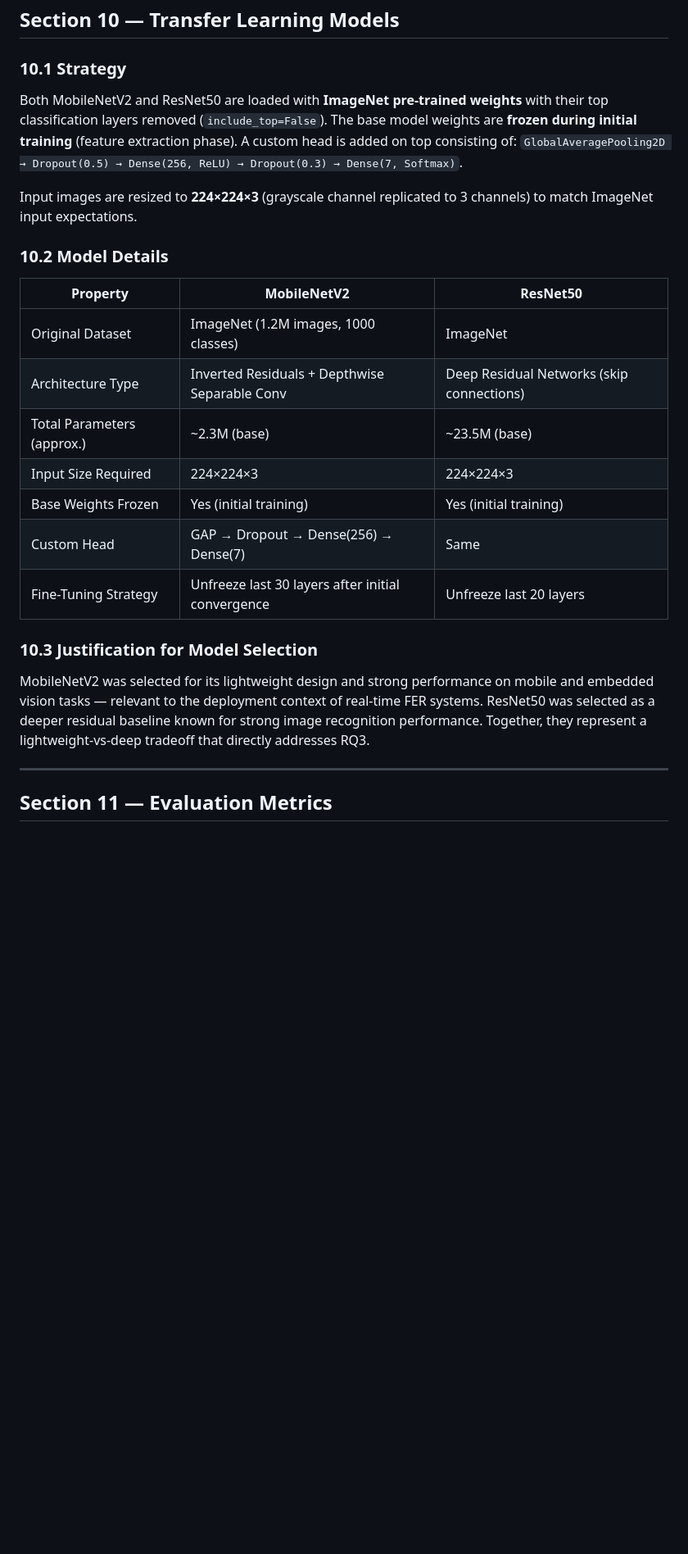
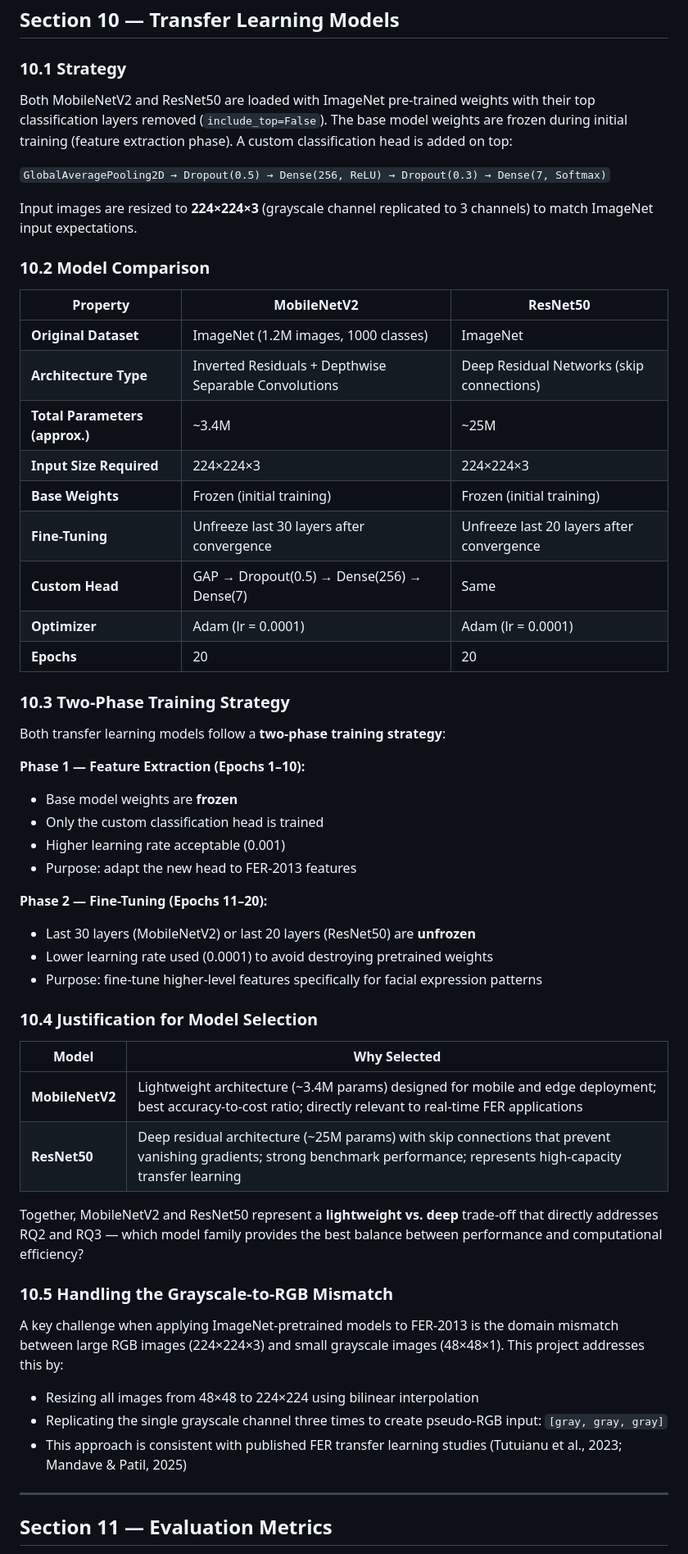
Before and after one commit to yadatdtn-ctrl/facial-expression-recognition-framework, a Markdown page: docs/proposal.md, the part around the change. Shown at 82% size. GitHub-like rendering; blank space fills up the shorter version.

```diff
--- a/docs/proposal.md
+++ b/docs/proposal.md
@@ -492,25 +492,80 @@ small FER-2013 training set.
 
 ### 10.1 Strategy
 
-Both MobileNetV2 and ResNet50 are loaded with **ImageNet pre-trained weights** with their top classification layers removed (`include_top=False`). The base model weights are **frozen during initial training** (feature extraction phase). A custom head is added on top consisting of: `GlobalAveragePooling2D → Dropout(0.5) → Dense(256, ReLU) → Dropout(0.3) → Dense(7, Softmax)`.
+Both MobileNetV2 and ResNet50 are loaded with
+ImageNet pre-trained weights with their top
+classification layers removed (`include_top=False`).
+The base model weights are frozen during initial
+training (feature extraction phase). A custom
+classification head is added on top:
 
-Input images are resized to **224×224×3** (grayscale channel replicated to 3 channels) to match ImageNet input expectations.
+`GlobalAveragePooling2D → Dropout(0.5) → Dense(256, ReLU) → Dropout(0.3) → Dense(7, Softmax)`
 
-### 10.2 Model Details
+Input images are resized to **224×224×3** (grayscale
+channel replicated to 3 channels) to match ImageNet
+input expectations.
+
+### 10.2 Model Comparison
 
 | Property | MobileNetV2 | ResNet50 |
 |----------|-------------|----------|
-| Original Dataset | ImageNet (1.2M images, 1000 classes) | ImageNet |
-| Architecture Type | Inverted Residuals + Depthwise Separable Conv | Deep Residual Networks (skip connections) |
-| Total Parameters (approx.) | ~2.3M (base) | ~23.5M (base) |
-| Input Size Required | 224×224×3 | 224×224×3 |
-| Base Weights Frozen | Yes (initial training) | Yes (initial training) |
-| Custom Head | GAP → Dropout → Dense(256) → Dense(7) | Same |
-| Fine-Tuning Strategy | Unfreeze last 30 layers after initial convergence | Unfreeze last 20 layers |
+| **Original Dataset** | ImageNet (1.2M images, 1000 classes) | ImageNet |
+| **Architecture Type** | Inverted Residuals + Depthwise Separable Convolutions | Deep Residual Networks (skip connections) |
+| **Total Parameters (approx.)** | ~3.4M | ~25M |
+| **Input Size Required** | 224×224×3 | 224×224×3 |
+| **Base Weights** | Frozen (initial training) | Frozen (initial training) |
+| **Fine-Tuning** | Unfreeze last 30 layers after convergence | Unfreeze last 20 layers after convergence |
+| **Custom Head** | GAP → Dropout(0.5) → Dense(256) → Dense(7) | Same |
+| **Optimizer** | Adam (lr = 0.0001) | Adam (lr = 0.0001) |
+| **Epochs** | 20 | 20 |
 
-### 10.3 Justification for Model Selection
+### 10.3 Two-Phase Training Strategy
 
-MobileNetV2 was selected for its lightweight design and strong performance on mobile and embedded vision tasks — relevant to the deployment context of real-time FER systems. ResNet50 was selected as a deeper residual baseline known for strong image recognition performance. Together, they represent a lightweight-vs-deep tradeoff that directly addresses RQ3.
+Both transfer learning models follow a
+**two-phase training strategy**:
+
+**Phase 1 — Feature Extraction (Epochs 1–10):**
+* Base model weights are **frozen**
+* Only the custom classification head is trained
+* Higher learning rate acceptable (0.001)
+* Purpose: adapt the new head to FER-2013 features
+
+**Phase 2 — Fine-Tuning (Epochs 11–20):**
+* Last 30 layers (MobileNetV2) or last 20 layers
+  (ResNet50) are **unfrozen**
+* Lower learning rate used (0.0001) to avoid
+  destroying pretrained weights
+* Purpose: fine-tune higher-level features
+  specifically for facial expression patterns
+
+### 10.4 Justification for Model Selection
+
+| Model | Why Selected |
+|-------|-------------|
+| **MobileNetV2** | Lightweight architecture (~3.4M params) designed for mobile and edge deployment; best accuracy-to-cost ratio; directly relevant to real-time FER applications |
+| **ResNet50** | Deep residual architecture (~25M params) with skip connections that prevent vanishing gradients; strong benchmark performance; represents high-capacity transfer learning |
+
+Together, MobileNetV2 and ResNet50 represent a
+**lightweight vs. deep** trade-off that directly
+addresses RQ2 and RQ3 — which model family provides
+the best balance between performance and
+computational efficiency?
+
+### 10.5 Handling the Grayscale-to-RGB Mismatch
+
+A key challenge when applying ImageNet-pretrained
+models to FER-2013 is the domain mismatch between
+large RGB images (224×224×3) and small grayscale
+images (48×48×1). This project addresses this by:
+
+* Resizing all images from 48×48 to 224×224 using
+  bilinear interpolation
+* Replicating the single grayscale channel three
+  times to create pseudo-RGB input:
+  `[gray, gray, gray]`
+* This approach is consistent with published FER
+  transfer learning studies (Tutuianu et al., 2023;
+  Mandave & Patil, 2025)
 
 ---
 
```
